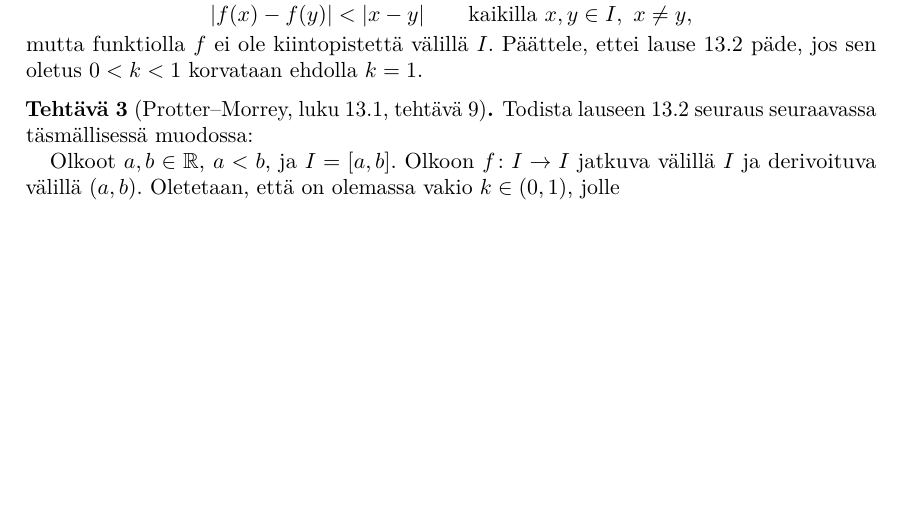
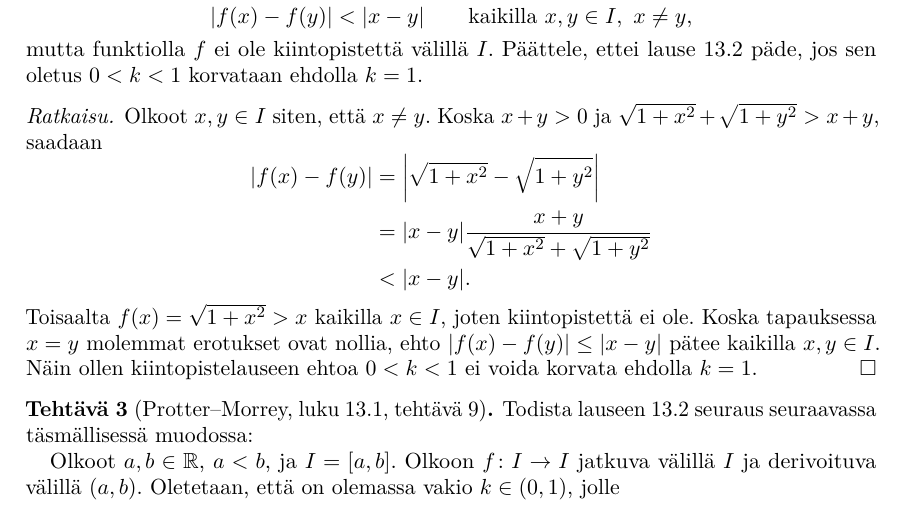
Before and after one commit to japiirainen/uni-notes, a LaTeX problem sheet (analysis-2/analysis-2-group-exercise-03.tex): part of page 2 of 2 before the commit and part of page 2 of 3 after it, cut so that both start at the same text, the shorter picture padded with empty space. Compiled offline with pdfLaTeX.

Commit message:
feat: add analysis group ex 2 solution

```diff
--- a/analysis-2/analysis-2-group-exercise-03.tex
+++ b/analysis-2/analysis-2-group-exercise-03.tex
@@ -114,6 +114,23 @@
   korvataan ehdolla \(k=1\).
 \end{exercise}
 
+\begin{solution}
+  Olkoot \(x,y \in I\) siten, että \(x \neq y\). Koska \(x+y>0\) ja
+  \(\sqrt{1+x^2}+\sqrt{1+y^2}>x+y\), saadaan
+  \[
+    \begin{aligned}
+      \abs{f(x) - f(y)} &= \abs*{\sqrt{1 + x^2} - \sqrt{1 + y^2}} \\
+      &= \abs{x-y}\frac{x+y}{\sqrt{1+x^2}+\sqrt{1+y^2}} \\
+      &< \abs{x-y}.
+    \end{aligned}
+  \]
+  Toisaalta \(f(x)=\sqrt{1+x^2}>x\) kaikilla \(x\in I\), joten
+  kiintopistettä ei ole. Koska tapauksessa \(x=y\) molemmat erotukset
+  ovat nollia, ehto \(\abs{f(x)-f(y)}\leq\abs{x-y}\) pätee kaikilla
+  \(x,y\in I\). Näin ollen kiintopistelauseen ehtoa \(0<k<1\) ei voida
+  korvata ehdolla \(k=1\).
+\end{solution}
+
 \begin{exercise}[Protter--Morrey, luku 13.1, tehtävä 9]
   Todista lauseen 13.2 seuraus seuraavassa täsmällisessä muodossa:
 
```
Also changed, not shown: analysis-2/analysis-2-group-exercise-03.pdf.
